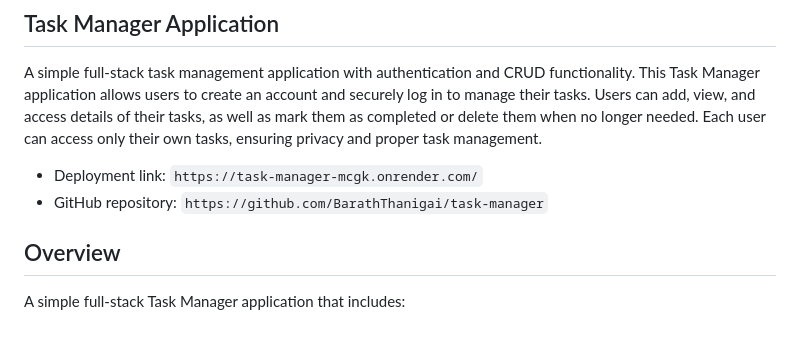
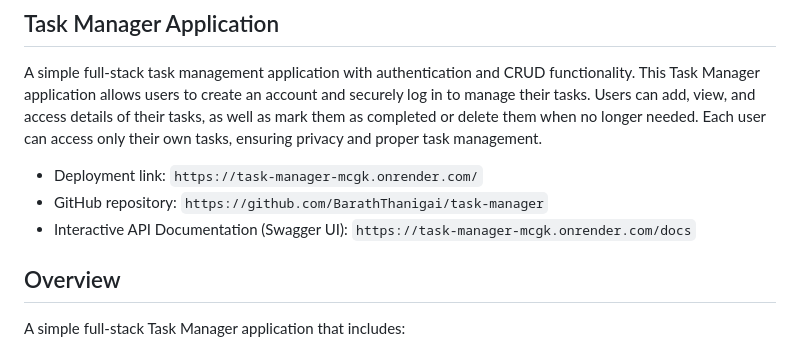
Before and after one commit to BarathThanigai/task-manager, a Markdown page: README.md, the part around the change. GitHub-like rendering.

Commit message:
Added swagger UI link

```diff
--- a/README.md
+++ b/README.md
@@ -4,6 +4,7 @@ This Task Manager application allows users to create an account and securely log
 
   - Deployment link: `https://task-manager-mcgk.onrender.com/`
   - GitHub repository: `https://github.com/BarathThanigai/task-manager`
+  - Interactive API Documentation (Swagger UI): `https://task-manager-mcgk.onrender.com/docs`
 
 ## Overview
 
```
